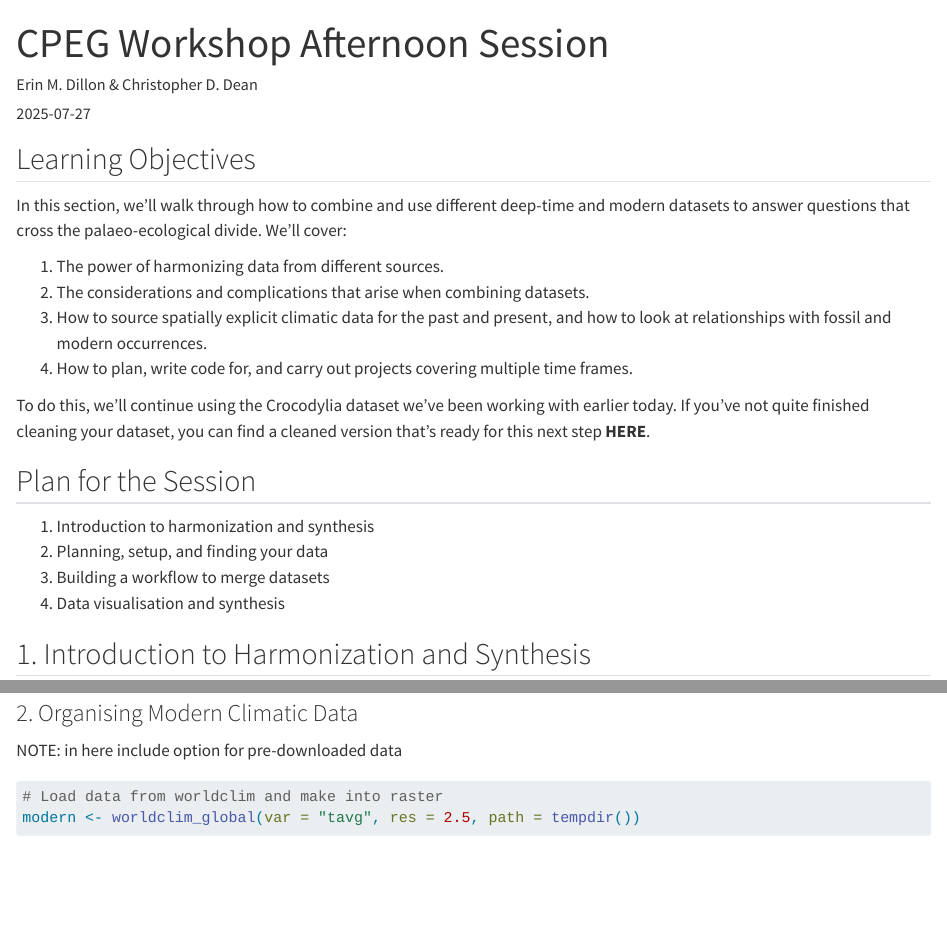
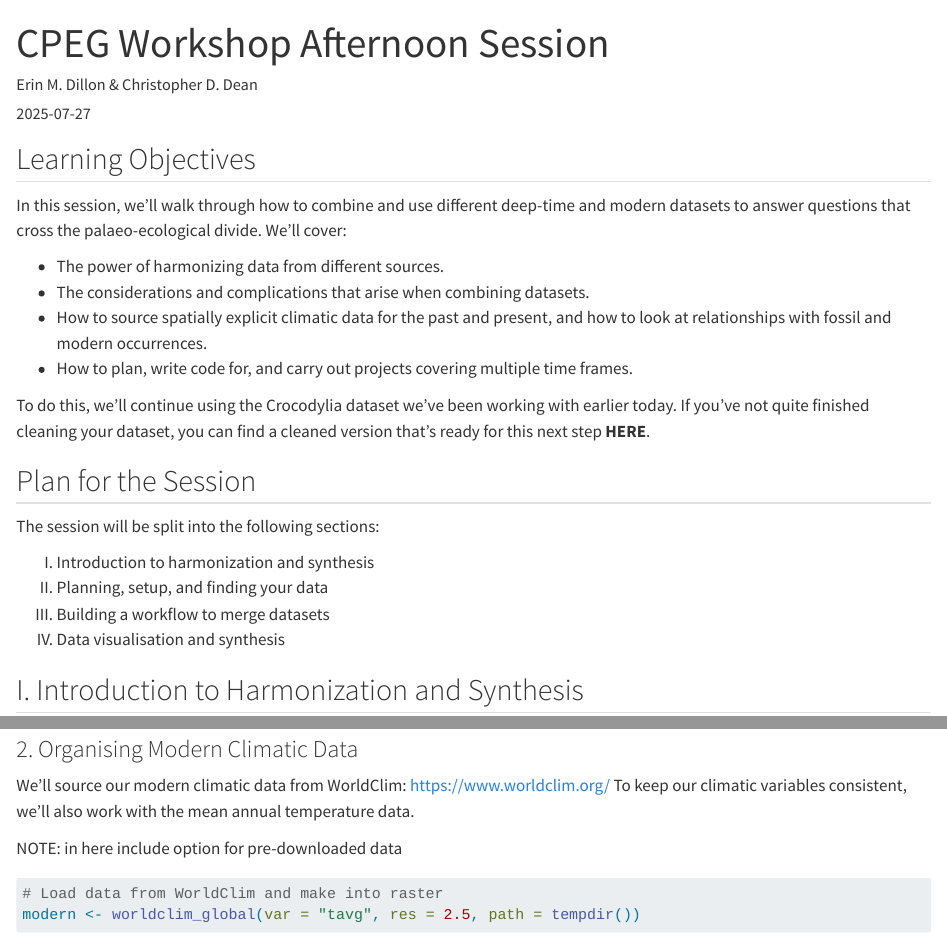
Before and after one commit to tianyixu-94/2025-CPEG-workshop, a Quarto document (05_harmonization/CPEG_Workshop_Data_Processing_II.qmd): the page in a window 1100 px wide, from its top, and a second part further down, joined at a grey line. Rendered offline with R 4.5, knitr and Pandoc in place of Quarto, with nearby package versions; some code elsewhere in the file could not run offline; long lines of code are wrapped.

Commit message:
Update CPEG_Workshop_Data_Processing_II.qmd
edited through breakout session 2

````diff
--- a/05_harmonization/CPEG_Workshop_Data_Processing_II.qmd
+++ b/05_harmonization/CPEG_Workshop_Data_Processing_II.qmd
@@ -10,23 +10,25 @@ description: 'Data Processing II: Harmonization and Synthesis'
 
 ## Learning Objectives
 
-In this section, we'll walk through how to combine and use different deep-time and modern datasets to answer questions that cross the palaeo-ecological divide. We'll cover:
+In this session, we'll walk through how to combine and use different deep-time and modern datasets to answer questions that cross the palaeo-ecological divide. We'll cover:
 
-1.  The power of harmonizing data from different sources.
-2.  The considerations and complications that arise when combining datasets.
-3.  How to source spatially explicit climatic data for the past and present, and how to look at relationships with fossil and modern occurrences.
-4.  How to plan, write code for, and carry out projects covering multiple time frames.
+-  The power of harmonizing data from different sources.
+-  The considerations and complications that arise when combining datasets.
+-  How to source spatially explicit climatic data for the past and present, and how to look at relationships with fossil and modern occurrences.
+-  How to plan, write code for, and carry out projects covering multiple time frames.
 
 To do this, we'll continue using the Crocodylia dataset we've been working with earlier today. If you've not quite finished cleaning your dataset, you can find a cleaned version that's ready for this next step **HERE**.
 
 ## Plan for the Session
 
-1.  Introduction to harmonization and synthesis
-2.  Planning, setup, and finding your data
-3.  Building a workflow to merge datasets
-4.  Data visualisation and synthesis
+The session will be split into the following sections:
 
-## 1. Introduction to Harmonization and Synthesis
+I.   Introduction to harmonization and synthesis
+II.  Planning, setup, and finding your data
+III. Building a workflow to merge datasets
+IV.  Data visualisation and synthesis
+
+## I. Introduction to Harmonization and Synthesis
 
 Presentation goes here??
 
@@ -177,10 +190,13 @@ plot(scotese.temp)
 
 ### 2. Organising Modern Climatic Data
 
+We'll source our modern climatic data from WorldClim: https://www.worldclim.org/
+To keep our climatic variables consistent, we'll also work with the mean annual temperature data.
+
 NOTE: in here include option for pre-downloaded data
 
 ```{r}
-# Load data from worldclim and make into raster
+# Load data from WorldClim and make into raster
 modern <- worldclim_global(var = "tavg", res = 2.5, path = tempdir())
 modern <- as(modern, "Raster")
 
````
Also changed, not shown: 05_harmonization/CPEG_Workshop_Data_Processing_II.qmd (29 more changed lines).
